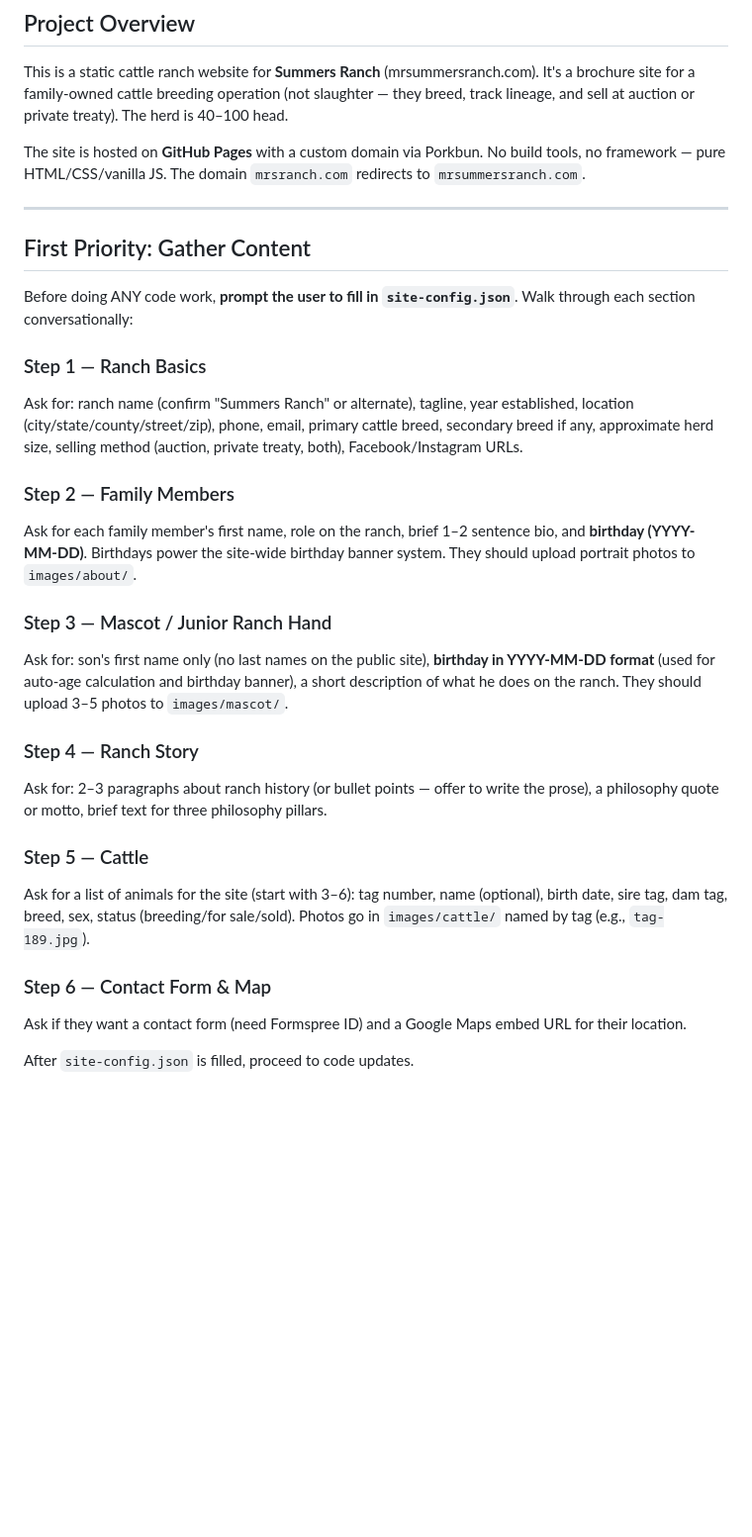
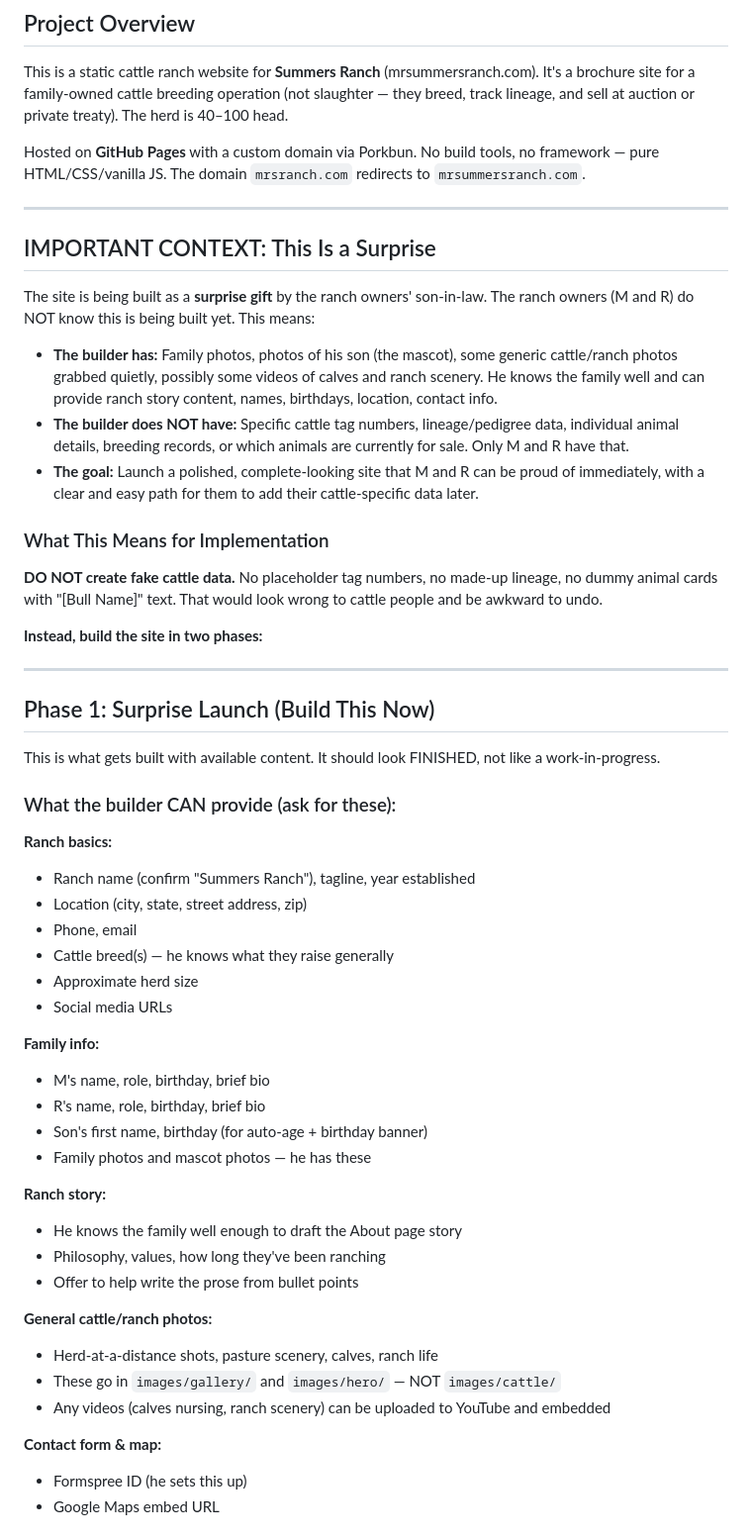
Before and after one commit to MCherry1/summers-ranch, a Markdown page: CLAUDE.md, the part around one of its changes. Shown at 99% size. Drawn GitHub-style; blank space fills up the shorter version.

```diff
--- a/CLAUDE.md
+++ b/CLAUDE.md
@@ -4,30 +4,57 @@
 
 This is a static cattle ranch website for **Summers Ranch** (mrsummersranch.com). It's a brochure site for a family-owned cattle breeding operation (not slaughter — they breed, track lineage, and sell at auction or private treaty). The herd is 40–100 head.
 
-The site is hosted on **GitHub Pages** with a custom domain via Porkbun. No build tools, no framework — pure HTML/CSS/vanilla JS. The domain `mrsranch.com` redirects to `mrsummersranch.com`.
+Hosted on **GitHub Pages** with a custom domain via Porkbun. No build tools, no framework — pure HTML/CSS/vanilla JS. The domain `mrsranch.com` redirects to `mrsummersranch.com`.
 
 ---
 
-## First Priority: Gather Content
+## IMPORTANT CONTEXT: This Is a Surprise
 
-Before doing ANY code work, **prompt the user to fill in `site-config.json`**. Walk through each section conversationally:
+The site is being built as a **surprise gift** by the ranch owners' son-in-law. The ranch owners (M and R) do NOT know this is being built yet. This means:
 
-### Step 1 — Ranch Basics
-Ask for: ranch name (confirm "Summers Ranch" or alternate), tagline, year established, location (city/state/county/street/zip), phone, email, primary cattle breed, secondary breed if any, approximate herd size, selling method (auction, private treaty, both), Facebook/Instagram URLs.
+- **The builder has:** Family photos, photos of his son (the mascot), some generic cattle/ranch photos grabbed quietly, possibly some videos of calves and ranch scenery. He knows the family well and can provide ranch story content, names, birthdays, location, contact info.
+- **The builder does NOT have:** Specific cattle tag numbers, lineage/pedigree data, individual animal details, breeding records, or which animals are currently for sale. Only M and R have that.
+- **The goal:** Launch a polished, complete-looking site that M and R can be proud of immediately, with a clear and easy path for them to add their cattle-specific data later.
 
-### Step 2 — Family Members
-Ask for each family member's first name, role on the ranch, brief 1–2 sentence bio, and **birthday (YYYY-MM-DD)**. Birthdays power the site-wide birthday banner system. They should upload portrait photos to `images/about/`.
+### What This Means for Implementation
 
-### Step 3 — Mascot / Junior Ranch Hand
-Ask for: son's first name only (no last names on the public site), **birthday in YYYY-MM-DD format** (used for auto-age calculation and birthday banner), a short description of what he does on the ranch. They should upload 3–5 photos to `images/mascot/`.
+**DO NOT create fake cattle data.** No placeholder tag numbers, no made-up lineage, no dummy animal cards with "[Bull Name]" text. That would look wrong to cattle people and be awkward to undo.
 
-### Step 4 — Ranch Story
-Ask for: 2–3 paragraphs about ranch history (or bullet points — offer to write the prose), a philosophy quote or motto, brief text for three philosophy pillars.
+**Instead, build the site in two phases:**
 
-### Step 5 — Cattle
-Ask for a list of animals for the site (start with 3–6): tag number, name (optional), birth date, sire tag, dam tag, breed, sex, status (breeding/for sale/sold). Photos go in `images/cattle/` named by tag (e.g., `tag-189.jpg`).
+---
 
-### Step 6 — Contact Form & Map
-Ask if they want a contact form (need Formspree ID) and a Google Maps embed URL for their location.
+## Phase 1: Surprise Launch (Build This Now)
 
-After `site-config.json` is filled, proceed to code updates.
+This is what gets built with available content. It should look FINISHED, not like a work-in-progress.
+
+### What the builder CAN provide (ask for these):
+
+**Ranch basics:**
+- Ranch name (confirm "Summers Ranch"), tagline, year established
+- Location (city, state, street address, zip)
+- Phone, email
+- Cattle breed(s) — he knows what they raise generally
+- Approximate herd size
+- Social media URLs
+
+**Family info:**
+- M's name, role, birthday, brief bio
+- R's name, role, birthday, brief bio
+- Son's first name, birthday (for auto-age + birthday banner)
+- Family photos and mascot photos — he has these
+
+**Ranch story:**
+- He knows the family well enough to draft the About page story
+- Philosophy, values, how long they've been ranching
+- Offer to help write the prose from bullet points
+
+**General cattle/ranch photos:**
+- Herd-at-a-distance shots, pasture scenery, calves, ranch life
+- These go in `images/gallery/` and `images/hero/` — NOT `images/cattle/`
+- Any videos (calves nursing, ranch scenery) can be uploaded to YouTube and embedded
+
+**Contact form & map:**
+- Formspree ID (he sets this up)
+- Google Maps embed URL
+
```
Also changed, not shown: other parts of CLAUDE.md (+98 -12 lines).
